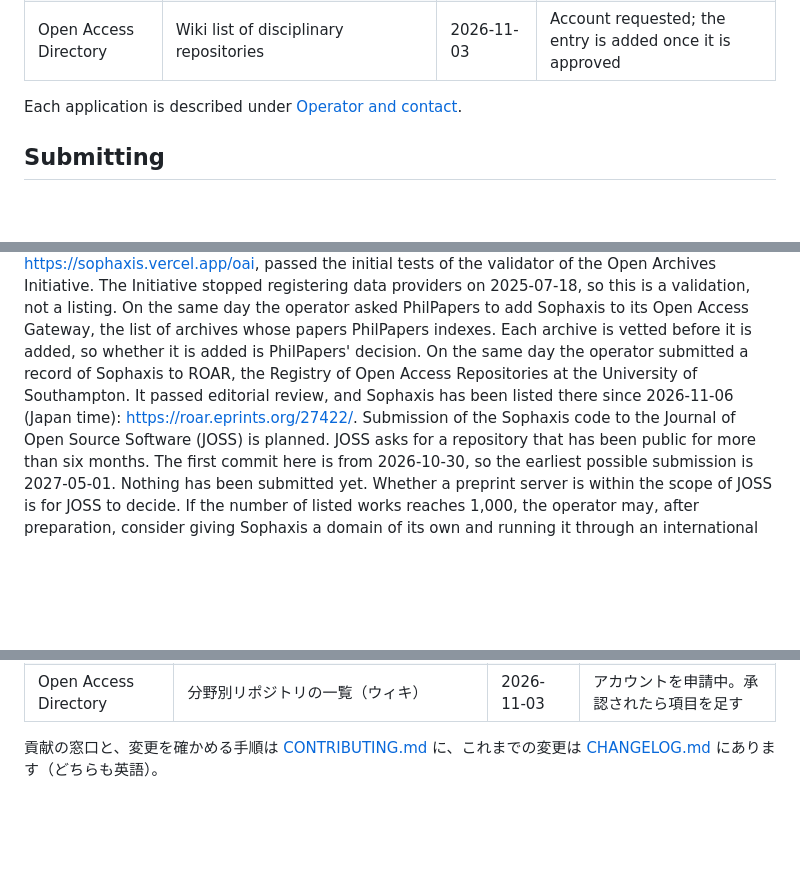
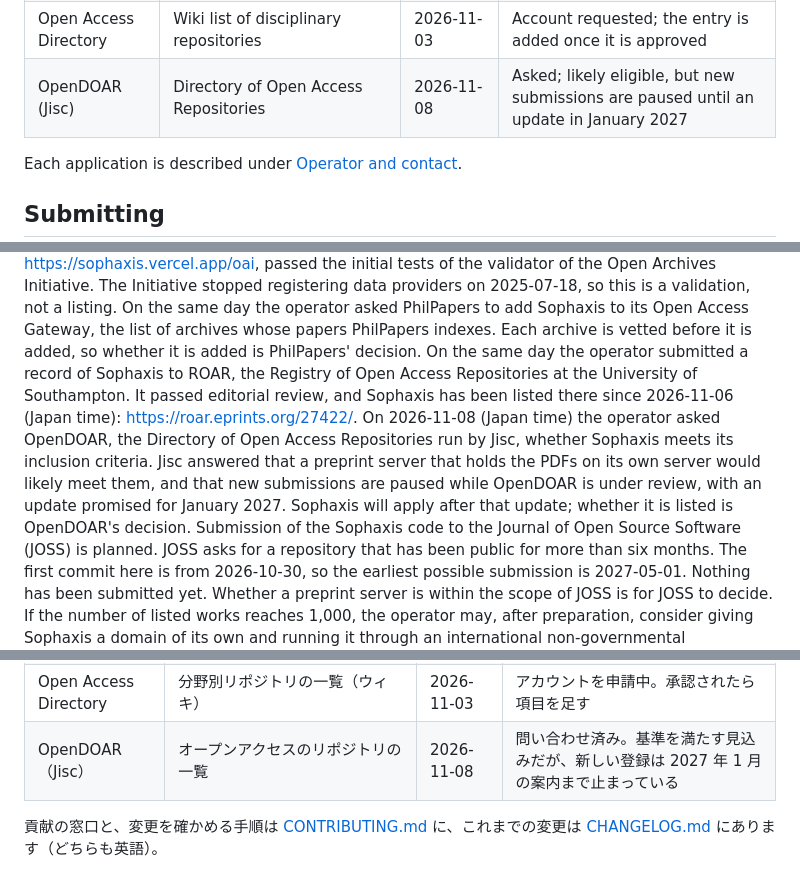
Before and after one commit to cpsbvbng26-dotcom/sophaxis, a Markdown page: README.md, 3 parts joined by grey strips. Drawn GitHub-style; blank space fills up the shorter version.

Commit message:
README: the question to OpenDOAR and its answer
Co-Authored-By: Claude Opus 5.5 <noreply@anthropic.com>
Claude-Session: https://claude.ai/code/session_01QqWsm63g52W27jU94E5dfL

```diff
--- a/README.md
+++ b/README.md
@@ -35,6 +35,7 @@ Sophaxis has also applied to the registries below. None of them has listed it ye
 | DOAPR (COAR) | Directory of Open Access Preprint Repositories | 2026-11-01 | Under review |
 | PhilPapers | Open Access Gateway, the archives whose papers PhilPapers indexes | 2026-11-03 | Requested; each archive is vetted |
 | Open Access Directory | Wiki list of disciplinary repositories | 2026-11-03 | Account requested; the entry is added once it is approved |
+| OpenDOAR (Jisc) | Directory of Open Access Repositories | 2026-11-08 | Asked; likely eligible, but new submissions are paused until an update in January 2027 |
 
 Each application is described under [Operator and contact](#operator-and-contact).
 
@@ -156,6 +157,7 @@ On 2026-11-01 the operator applied for Sophaxis to be listed in DOAPR, the Direc
 On 2026-11-03 (Japan time) the OAI-PMH base URL, <https://sophaxis.vercel.app/oai>, passed the initial tests of the validator of the Open Archives Initiative. The Initiative stopped registering data providers on 2025-07-18, so this is a validation, not a listing.
 On the same day the operator asked PhilPapers to add Sophaxis to its Open Access Gateway, the list of archives whose papers PhilPapers indexes. Each archive is vetted before it is added, so whether it is added is PhilPapers' decision.
 On the same day the operator submitted a record of Sophaxis to ROAR, the Registry of Open Access Repositories at the University of Southampton. It passed editorial review, and Sophaxis has been listed there since 2026-11-06 (Japan time): <https://roar.eprints.org/27422/>.
+On 2026-11-08 (Japan time) the operator asked OpenDOAR, the Directory of Open Access Repositories run by Jisc, whether Sophaxis meets its inclusion criteria. Jisc answered that a preprint server that holds the PDFs on its own server would likely meet them, and that new submissions are paused while OpenDOAR is under review, with an update promised for January 2027. Sophaxis will apply after that update; whether it is listed is OpenDOAR's decision.
 Submission of the Sophaxis code to the Journal of Open Source Software (JOSS) is planned. JOSS asks for a repository that has been public for more than six months. The first commit here is from 2026-10-30, so the earliest possible submission is 2027-05-01. Nothing has been submitted yet. Whether a preprint server is within the scope of JOSS is for JOSS to decide.
 If the number of listed works reaches 1,000, the operator may, after preparation, consider giving Sophaxis a domain of its own and running it through an international non-governmental organisation (NGO). This is a possibility, not a plan or a promise: nothing has been decided, no such organisation exists, and Sophaxis does not ask for or accept money, donations or members for it. Any such step would be taken only within the law and announced on the top page before it takes effect. Until then, Sophaxis is run by one person in Japan at <https://sophaxis.vercel.app/>.
 Short answers to common questions are in the [FAQ](https://sophaxis.vercel.app/faq.html); where they differ from a policy, the policy applies.
@@ -254,6 +256,7 @@ Zenodo に Sophaxis のコミュニティを置いています。2026-11-07 に
 | DOAPR（COAR） | オープンアクセスのプレプリントリポジトリの一覧 | 2026-11-01 | 審査中 |
 | PhilPapers | Open Access Gateway。PhilPapers が論文を索引するアーカイブの一覧 | 2026-11-03 | 依頼済み。一件ずつ審査がある |
 | Open Access Directory | 分野別リポジトリの一覧（ウィキ） | 2026-11-03 | アカウントを申請中。承認されたら項目を足す |
+| OpenDOAR（Jisc） | オープンアクセスのリポジトリの一覧 | 2026-11-08 | 問い合わせ済み。基準を満たす見込みだが、新しい登録は 2027 年 1 月の案内まで止まっている |
 
 貢献の窓口と、変更を確かめる手順は [CONTRIBUTING.md](CONTRIBUTING.md) に、これまでの変更は [CHANGELOG.md](CHANGELOG.md) にあります（どちらも英語）。
 
```
Also changed, not shown: other parts of README.md (+3 -2 lines).
